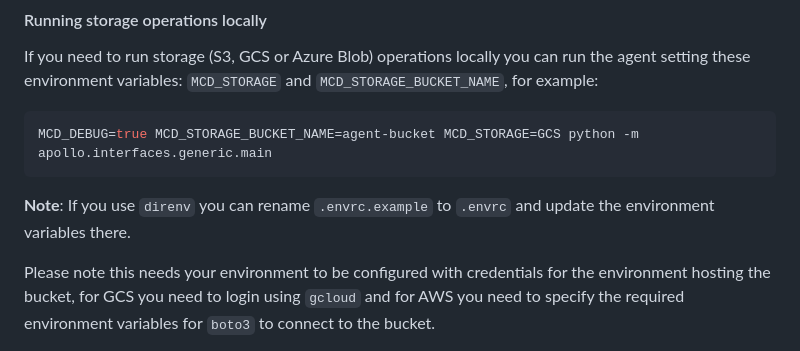
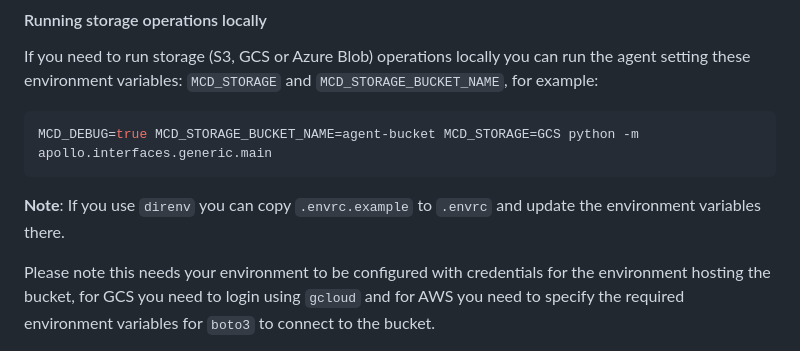
Before and after one commit to monte-carlo-data/apollo-agent, a Markdown page: README.md, the part around the change. Rendered like a GitHub page.

Commit message:
fix typo

````diff
--- a/README.md
+++ b/README.md
@@ -84,7 +84,7 @@ environment variables: `MCD_STORAGE` and `MCD_STORAGE_BUCKET_NAME`, for example:
 ```shell
 MCD_DEBUG=true MCD_STORAGE_BUCKET_NAME=agent-bucket MCD_STORAGE=GCS python -m apollo.interfaces.generic.main
 ```
-**Note**: If you use `direnv` you can rename `.envrc.example` to `.envrc` and update the environment variables there.
+**Note**: If you use `direnv` you can copy `.envrc.example` to `.envrc` and update the environment variables there.
 
 Please note this needs your environment to be configured with credentials for the environment hosting the bucket,
 for GCS you need to login using `gcloud` and for AWS you need to specify the required environment variables for
````
